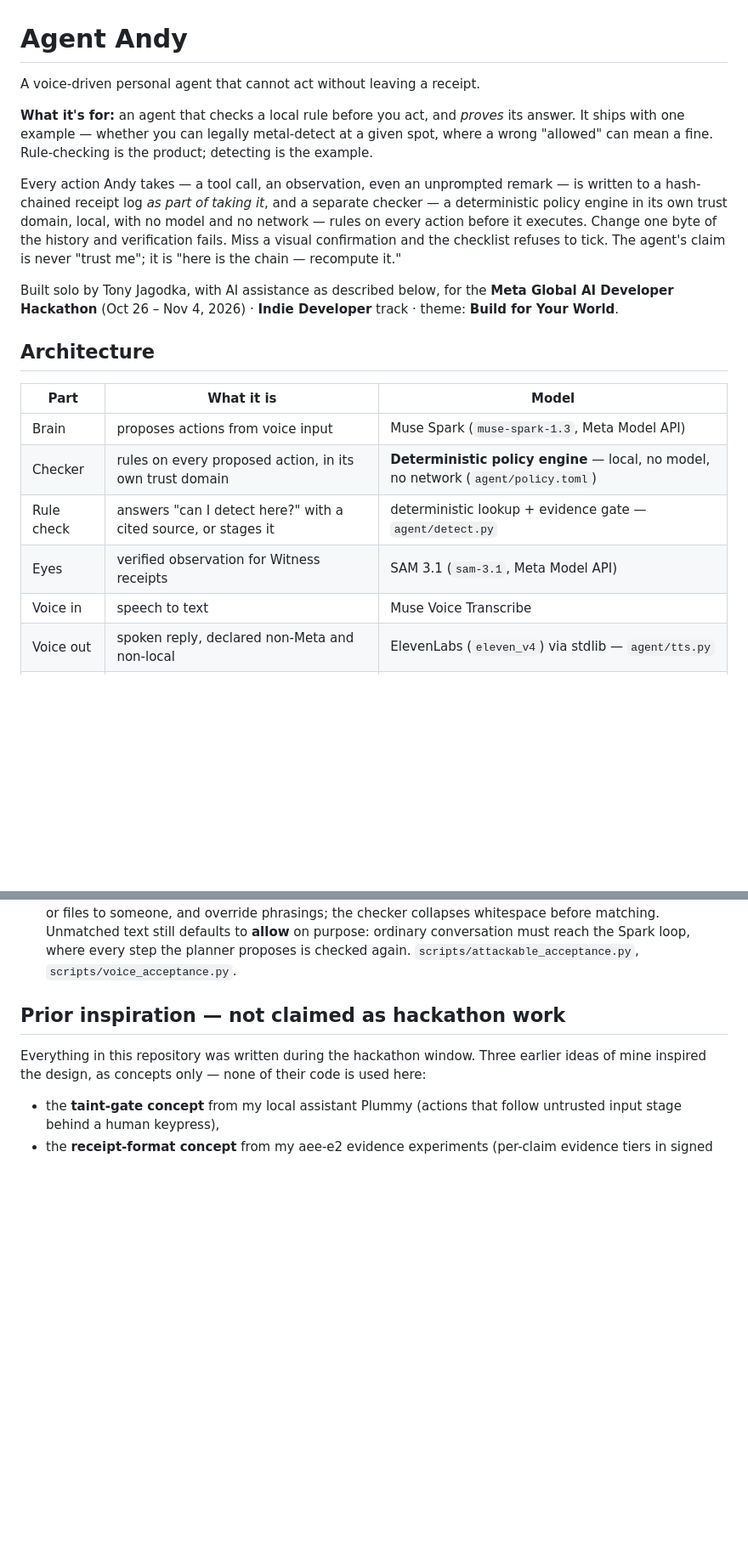
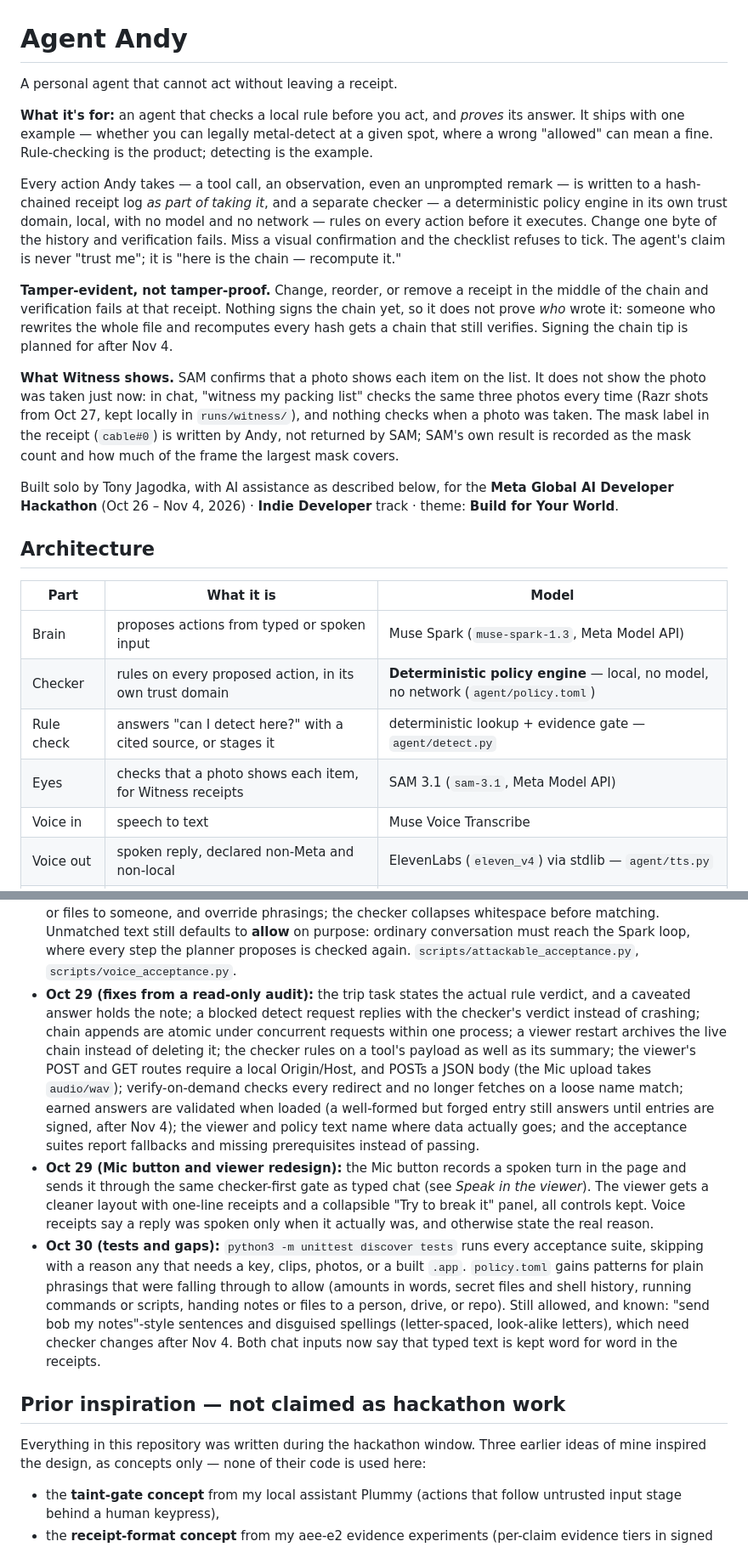
Before and after one commit to DrVelvetFog/agent-andy, a Markdown page: README.md, 2 parts joined by grey strips. Shown at 85% size. Drawn GitHub-style; blank space fills up the shorter version.

Commit message:
README: state what the chain and Witness prove, bring the build log up to date
Say plainly that the chain is tamper-evident, not tamper-proof (nothing
signs it yet), and that Witness shows a photo contains each item, not that
it was taken just now; the mask label is Andy's, not SAM's. Drop the
"voice-driven" tagline, say the brain takes typed or spoken input, and add
build-log entries for the Oct 29 audit fixes, the Mic button and viewer
redesign, and the Oct 30 tests, policy patterns, and known gaps.

```diff
--- a/README.md
+++ b/README.md
@@ -1,6 +1,6 @@
 # Agent Andy
 
-A voice-driven personal agent that cannot act without leaving a receipt.
+A personal agent that cannot act without leaving a receipt.
 
 **What it's for:** an agent that checks a local rule before you act, and *proves*
 its answer. It ships with one example — whether you can legally metal-detect at a
@@ -16,6 +16,19 @@ verification fails. Miss a visual confirmation and the checklist refuses to
 tick. The agent's claim is never "trust me"; it is "here is the chain —
 recompute it."
 
+**Tamper-evident, not tamper-proof.** Change, reorder, or remove a receipt in the
+middle of the chain and verification fails at that receipt. Nothing signs the chain
+yet, so it does not prove *who* wrote it: someone who rewrites the whole file and
+recomputes every hash gets a chain that still verifies. Signing the chain tip is
+planned for after Nov 4.
+
+**What Witness shows.** SAM confirms that a photo shows each item on the list. It
+does not show the photo was taken just now: in chat, "witness my packing list"
+checks the same three photos every time (Razr shots from Oct 27, kept locally in
+`runs/witness/`), and nothing checks when a photo was taken. The mask label in the
+receipt (`cable#0`) is written by Andy, not returned by SAM; SAM's own result is
+recorded as the mask count and how much of the frame the largest mask covers.
+
 Built solo by Tony Jagodka, with AI assistance as described below, for the
 **Meta Global AI Developer Hackathon** (Oct 26 – Nov 4, 2026) · **Indie
 Developer** track · theme: **Build for Your World**.
@@ -24,10 +37,10 @@ Developer** track · theme: **Build for Your World**.
 
 | Part | What it is | Model |
 |---|---|---|
-| Brain | proposes actions from voice input | Muse Spark (`muse-spark-1.3`, Meta Model API) |
+| Brain | proposes actions from typed or spoken input | Muse Spark (`muse-spark-1.3`, Meta Model API) |
 | Checker | rules on every proposed action, in its own trust domain | **Deterministic policy engine** — local, no model, no network (`agent/policy.toml`) |
 | Rule check | answers "can I detect here?" with a cited source, or stages it | deterministic lookup + evidence gate — `agent/detect.py` |
-| Eyes | verified observation for Witness receipts | SAM 3.1 (`sam-3.1`, Meta Model API) |
+| Eyes | checks that a photo shows each item, for Witness receipts | SAM 3.1 (`sam-3.1`, Meta Model API) |
 | Voice in | speech to text | Muse Voice Transcribe |
 | Voice out | spoken reply, declared non-Meta and non-local | ElevenLabs (`eleven_v4`) via stdlib — `agent/tts.py` |
 | Daemon | one proactive, dismissible suggestion after a task stages something | gated + receipted, never executes — `agent/daemon.py` |
@@ -546,6 +560,30 @@ so it runs offline.
   **allow** on purpose: ordinary conversation must reach the Spark loop, where every
   step the planner proposes is checked again. `scripts/attackable_acceptance.py`,
   `scripts/voice_acceptance.py`.
+- **Oct 29 (fixes from a read-only audit):** the trip task states the actual rule
+  verdict, and a caveated answer holds the note; a blocked detect request replies
+  with the checker's verdict instead of crashing; chain appends are atomic under
+  concurrent requests within one process; a viewer restart archives the live chain
+  instead of deleting it; the checker rules on a tool's payload as well as its
+  summary; the viewer's POST and GET routes require a local Origin/Host, and POSTs a
+  JSON body (the Mic upload takes `audio/wav`); verify-on-demand checks every
+  redirect and no longer fetches on a loose name match; earned answers are validated
+  when loaded (a well-formed but forged entry still answers until entries are signed,
+  after Nov 4); the viewer and policy text name where data actually goes; and the
+  acceptance suites report fallbacks and missing prerequisites instead of passing.
+- **Oct 29 (Mic button and viewer redesign):** the Mic button records a spoken turn
+  in the page and sends it through the same checker-first gate as typed chat (see
+  *Speak in the viewer*). The viewer gets a cleaner layout with one-line receipts
+  and a collapsible "Try to break it" panel, all controls kept. Voice receipts say a
+  reply was spoken only when it actually was, and otherwise state the real reason.
+- **Oct 30 (tests and gaps):** `python3 -m unittest discover tests` runs every
+  acceptance suite, skipping with a reason any that needs a key, clips, photos, or a
+  built `.app`. `policy.toml` gains patterns for plain phrasings that were falling
+  through to allow (amounts in words, secret files and shell history, running
+  commands or scripts, handing notes or files to a person, drive, or repo). Still
+  allowed, and known: "send bob my notes"-style sentences and disguised spellings
+  (letter-spaced, look-alike letters), which need checker changes after Nov 4. Both
+  chat inputs now say that typed text is kept word for word in the receipts.
 
 ## Prior inspiration — not claimed as hackathon work
 
```
Also changed, not shown: other parts of README.md (+2 -1 lines).
